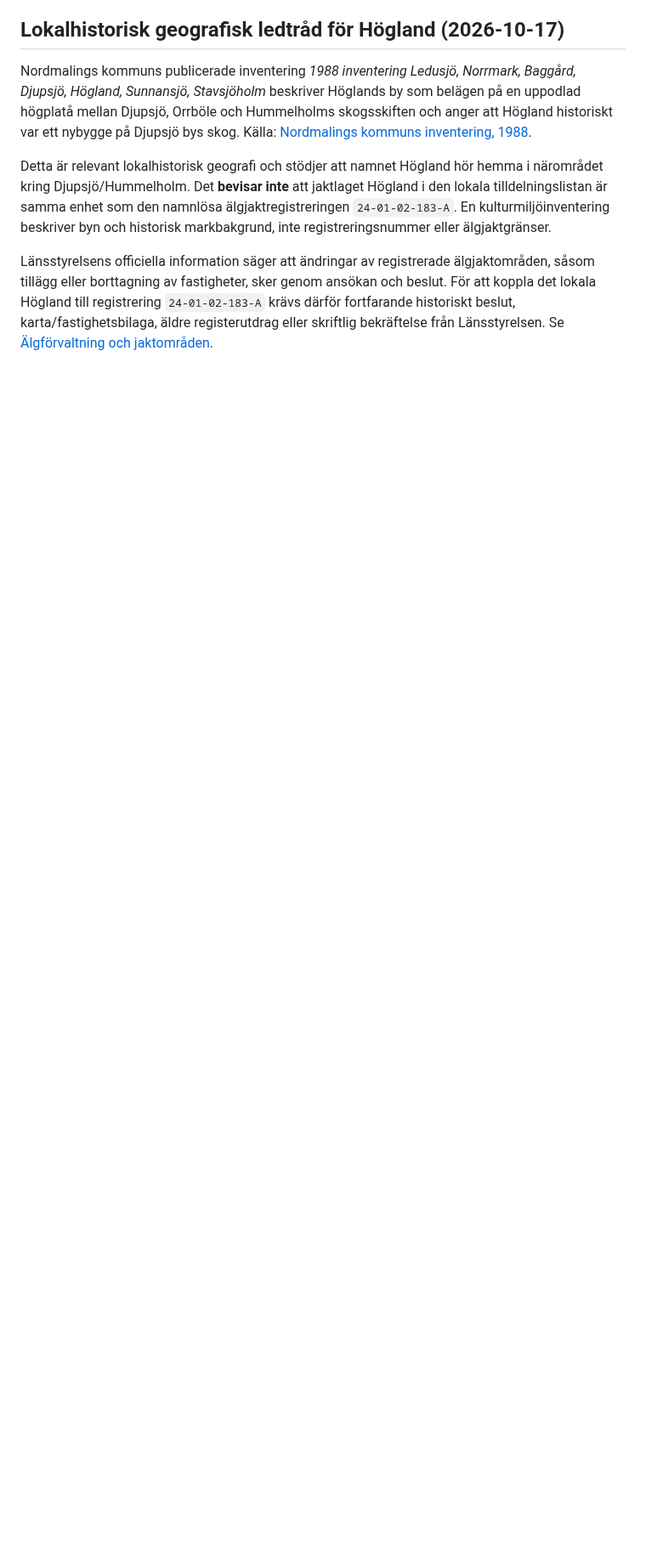
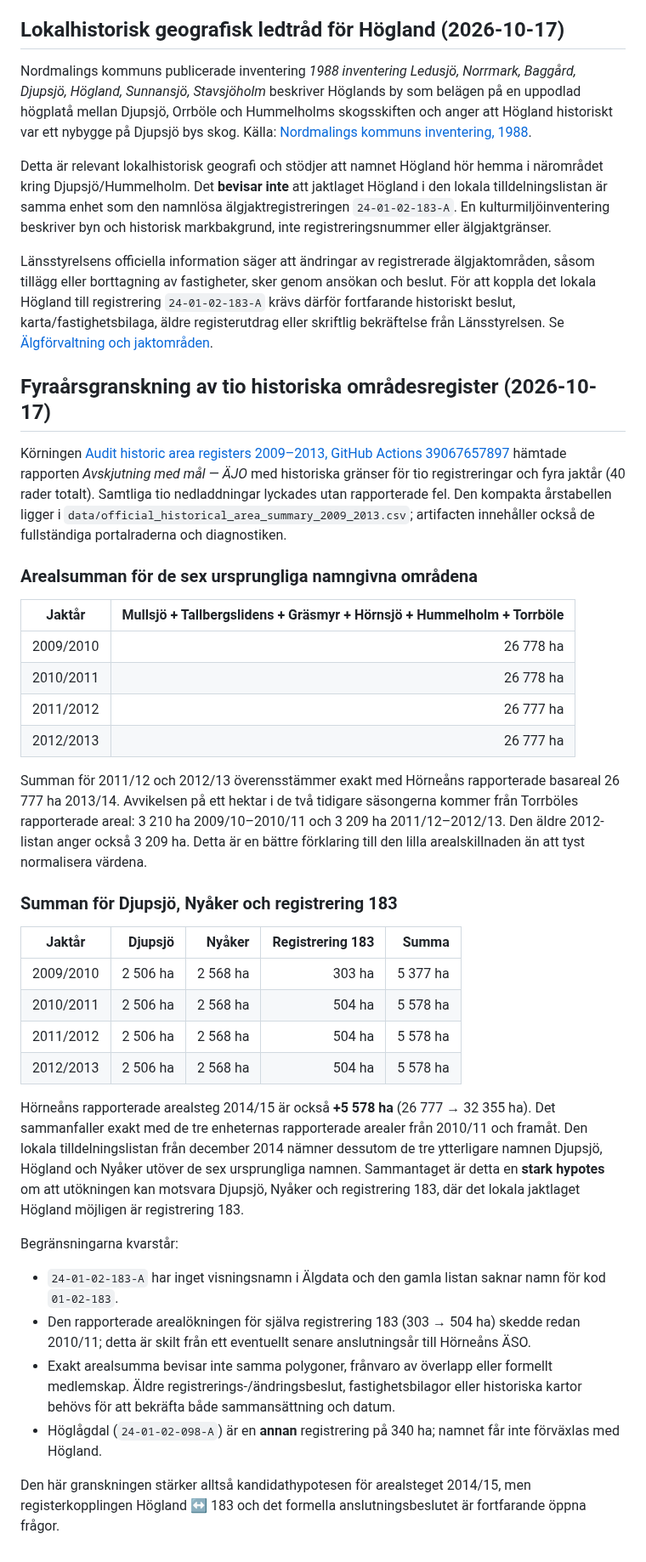
Before and after one commit to dahlinrobert-lgtm/alg-grasmyr, a Markdown page: docs/historic-aggregation-method.md, the part around one of its changes. Shown at 85% size. Rendered like a GitHub page; blank space fills up the shorter version.

Commit message:
Summarize four-year official area audit and candidate sums

```diff
--- a/docs/historic-aggregation-method.md
+++ b/docs/historic-aggregation-method.md
@@ -221,3 +221,37 @@ Nordmalings kommuns publicerade inventering *1988 inventering Ledusjö, Norrmark
 Detta är relevant lokalhistorisk geografi och stödjer att namnet Högland hör hemma i närområdet kring Djupsjö/Hummelholm. Det **bevisar inte** att jaktlaget Högland i den lokala tilldelningslistan är samma enhet som den namnlösa älgjaktregistreringen `24-01-02-183-A`. En kulturmiljöinventering beskriver byn och historisk markbakgrund, inte registreringsnummer eller älgjaktgränser.
 
 Länsstyrelsens officiella information säger att ändringar av registrerade älgjaktområden, såsom tillägg eller borttagning av fastigheter, sker genom ansökan och beslut. För att koppla det lokala Högland till registrering `24-01-02-183-A` krävs därför fortfarande historiskt beslut, karta/fastighetsbilaga, äldre registerutdrag eller skriftlig bekräftelse från Länsstyrelsen. Se [Älgförvaltning och jaktområden](https://www.lansstyrelsen.se/vasterbotten/djur/jakt-och-vilt/algjakt/algforvaltning-och-jaktomraden.html).
+
+## Fyraårsgranskning av tio historiska områdesregister (2026-10-17)
+
+Körningen [Audit historic area registers 2009–2013, GitHub Actions 39067657897](https://github.com/dahlinrobert-lgtm/alg-grasmyr/actions/runs/39067657897) hämtade rapporten *Avskjutning med mål — ÄJO* med historiska gränser för tio registreringar och fyra jaktår (40 rader totalt). Samtliga tio nedladdningar lyckades utan rapporterade fel. Den kompakta årstabellen ligger i `data/official_historical_area_summary_2009_2013.csv`; artifacten innehåller också de fullständiga portalraderna och diagnostiken.
+
+### Arealsumman för de sex ursprungliga namngivna områdena
+
+| Jaktår | Mullsjö + Tallbergslidens + Gräsmyr + Hörnsjö + Hummelholm + Torrböle |
+|---|---:|
+| 2009/2010 | 26 778 ha |
+| 2010/2011 | 26 778 ha |
+| 2011/2012 | 26 777 ha |
+| 2012/2013 | 26 777 ha |
+
+Summan för 2011/12 och 2012/13 överensstämmer exakt med Hörneåns rapporterade basareal 26 777 ha 2013/14. Avvikelsen på ett hektar i de två tidigare säsongerna kommer från Torrböles rapporterade areal: 3 210 ha 2009/10–2010/11 och 3 209 ha 2011/12–2012/13. Den äldre 2012-listan anger också 3 209 ha. Detta är en bättre förklaring till den lilla arealskillnaden än att tyst normalisera värdena.
+
+### Summan för Djupsjö, Nyåker och registrering 183
+
+| Jaktår | Djupsjö | Nyåker | Registrering 183 | Summa |
+|---|---:|---:|---:|---:|
+| 2009/2010 | 2 506 ha | 2 568 ha | 303 ha | 5 377 ha |
+| 2010/2011 | 2 506 ha | 2 568 ha | 504 ha | 5 578 ha |
+| 2011/2012 | 2 506 ha | 2 568 ha | 504 ha | 5 578 ha |
+| 2012/2013 | 2 506 ha | 2 568 ha | 504 ha | 5 578 ha |
+
+Hörneåns rapporterade arealsteg 2014/15 är också **+5 578 ha** (26 777 → 32 355 ha). Det sammanfaller exakt med de tre enheternas rapporterade arealer från 2010/11 och framåt. Den lokala tilldelningslistan från december 2014 nämner dessutom de tre ytterligare namnen Djupsjö, Högland och Nyåker utöver de sex ursprungliga namnen. Sammantaget är detta en **stark hypotes** om att utökningen kan motsvara Djupsjö, Nyåker och registrering 183, där det lokala jaktlaget Högland möjligen är registrering 183.
+
+Begränsningarna kvarstår:
+- `24-01-02-183-A` har inget visningsnamn i Älgdata och den gamla listan saknar namn för kod `01-02-183`.
+- Den rapporterade arealökningen för själva registrering 183 (303 → 504 ha) skedde redan 2010/11; detta är skilt från ett eventuellt senare anslutningsår till Hörneåns ÄSO.
+- Exakt arealsumma bevisar inte samma polygoner, frånvaro av överlapp eller formellt medlemskap. Äldre registrerings-/ändringsbeslut, fastighetsbilagor eller historiska kartor behövs för att bekräfta både sammansättning och datum.
+- Höglågdal (`24-01-02-098-A`) är en **annan** registrering på 340 ha; namnet får inte förväxlas med Högland.
+
+Den här granskningen stärker alltså kandidathypotesen för arealsteget 2014/15, men registerkopplingen Högland ↔ 183 och det formella anslutningsbeslutet är fortfarande öppna frågor.
```
Also changed, not shown: other parts of docs/historic-aggregation-method.md (+5 -5 lines).
